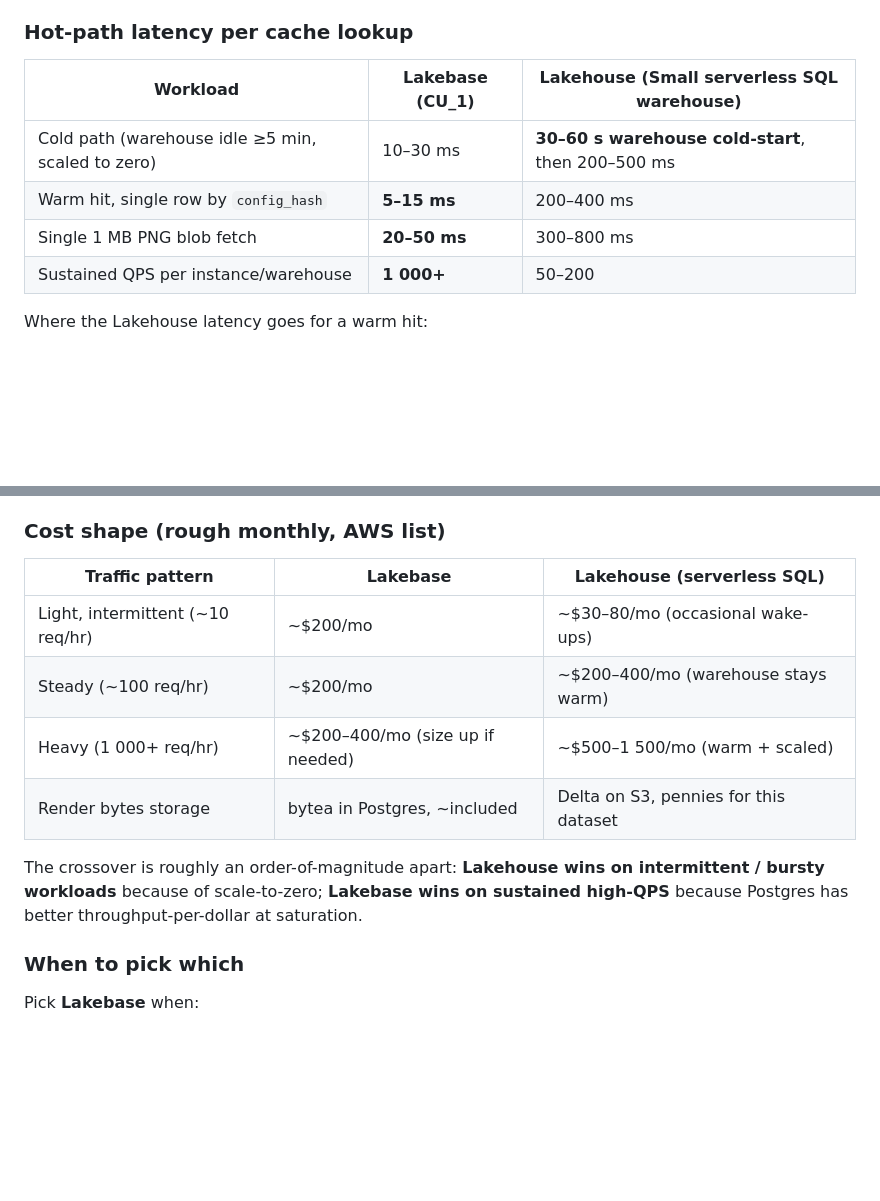
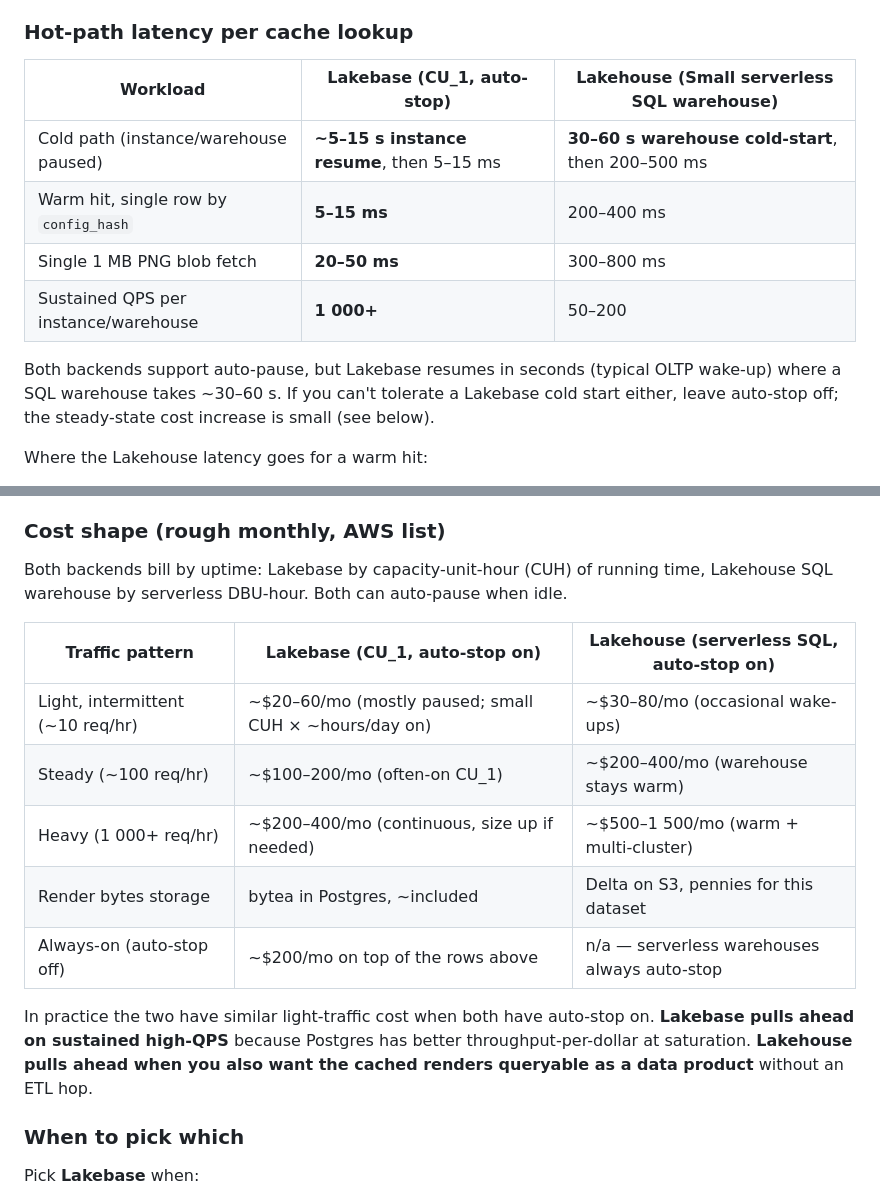
Before and after one commit to razibayati24/sionna_simulation, a Markdown page: README.md, 2 parts joined by grey strips. GitHub-like rendering; blank space fills up the shorter version.

Commit message:
README: correct Lakebase cost shape — it auto-stops too
Earlier table assumed Lakebase was always-on at ~$200/mo, which
isn't true: Lakebase supports auto-stop / pause, and the resume
takes ~5-15 s (vs ~30-60 s for a SQL warehouse cold-start).

Reframed:
  - Light traffic with auto-stop on: Lakebase ~$20-60/mo
    (similar to Lakehouse), not $200/mo
  - Steady / heavy traffic: Lakebase still ~$200-400/mo because
    the instance stays running most of the time
  - Added an explicit "Always-on (auto-stop off)" row showing the
    delta if the operator chooses to disable auto-stop for the
    fastest possible first-hit latency

Also updated the latency table's cold-path row to show that
Lakebase has a resume cost too (just much smaller than SQL
warehouse cold-start), and removed the misleading framing that
Lakehouse wins by an order of magnitude on cost.

Co-authored-by: Isaac

```diff
--- a/README.md
+++ b/README.md
@@ -193,12 +193,14 @@ For a single demo user clicking through cached presets, both feel instant. The a
 
 ### Hot-path latency per cache lookup
 
-| Workload | Lakebase (CU_1) | Lakehouse (Small serverless SQL warehouse) |
+| Workload | Lakebase (CU_1, auto-stop) | Lakehouse (Small serverless SQL warehouse) |
 | --- | --- | --- |
-| Cold path (warehouse idle ≥5 min, scaled to zero) | 10–30 ms | **30–60 s warehouse cold-start**, then 200–500 ms |
+| Cold path (instance/warehouse paused) | **~5–15 s instance resume**, then 5–15 ms | **30–60 s warehouse cold-start**, then 200–500 ms |
 | Warm hit, single row by `config_hash` | **5–15 ms** | 200–400 ms |
 | Single 1 MB PNG blob fetch | **20–50 ms** | 300–800 ms |
 | Sustained QPS per instance/warehouse | **1 000+** | 50–200 |
+
+Both backends support auto-pause, but Lakebase resumes in seconds (typical OLTP wake-up) where a SQL warehouse takes ~30–60 s. If you can't tolerate a Lakebase cold start either, leave auto-stop off; the steady-state cost increase is small (see below).
 
 Where the Lakehouse latency goes for a warm hit:
 
@@ -222,14 +224,17 @@ SQL warehouses cap concurrent queries per cluster (Small ≈ 10, Medium ≈ 20,
 
 ### Cost shape (rough monthly, AWS list)
 
-| Traffic pattern | Lakebase | Lakehouse (serverless SQL) |
+Both backends bill by uptime: Lakebase by capacity-unit-hour (CUH) of running time, Lakehouse SQL warehouse by serverless DBU-hour. Both can auto-pause when idle.
+
+| Traffic pattern | Lakebase (CU_1, auto-stop on) | Lakehouse (serverless SQL, auto-stop on) |
 | --- | --- | --- |
-| Light, intermittent (~10 req/hr) | ~$200/mo | ~$30–80/mo (occasional wake-ups) |
-| Steady (~100 req/hr) | ~$200/mo | ~$200–400/mo (warehouse stays warm) |
-| Heavy (1 000+ req/hr) | ~$200–400/mo (size up if needed) | ~$500–1 500/mo (warm + scaled) |
+| Light, intermittent (~10 req/hr) | ~$20–60/mo (mostly paused; small CUH × ~hours/day on) | ~$30–80/mo (occasional wake-ups) |
+| Steady (~100 req/hr) | ~$100–200/mo (often-on CU_1) | ~$200–400/mo (warehouse stays warm) |
+| Heavy (1 000+ req/hr) | ~$200–400/mo (continuous, size up if needed) | ~$500–1 500/mo (warm + multi-cluster) |
 | Render bytes storage | bytea in Postgres, ~included | Delta on S3, pennies for this dataset |
+| Always-on (auto-stop off) | ~$200/mo on top of the rows above | n/a — serverless warehouses always auto-stop |
 
-The crossover is roughly an order-of-magnitude apart: **Lakehouse wins on intermittent / bursty workloads** because of scale-to-zero; **Lakebase wins on sustained high-QPS** because Postgres has better throughput-per-dollar at saturation.
+In practice the two have similar light-traffic cost when both have auto-stop on. **Lakebase pulls ahead on sustained high-QPS** because Postgres has better throughput-per-dollar at saturation. **Lakehouse pulls ahead when you also want the cached renders queryable as a data product** without an ETL hop.
 
 ### When to pick which
 
```
